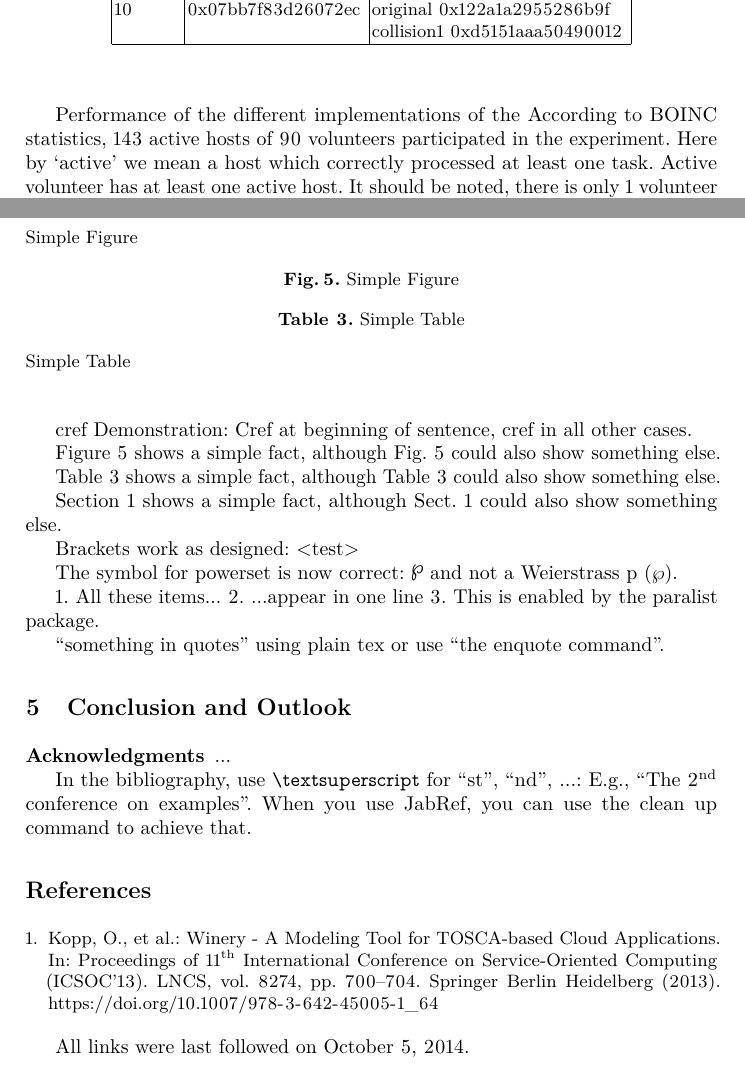
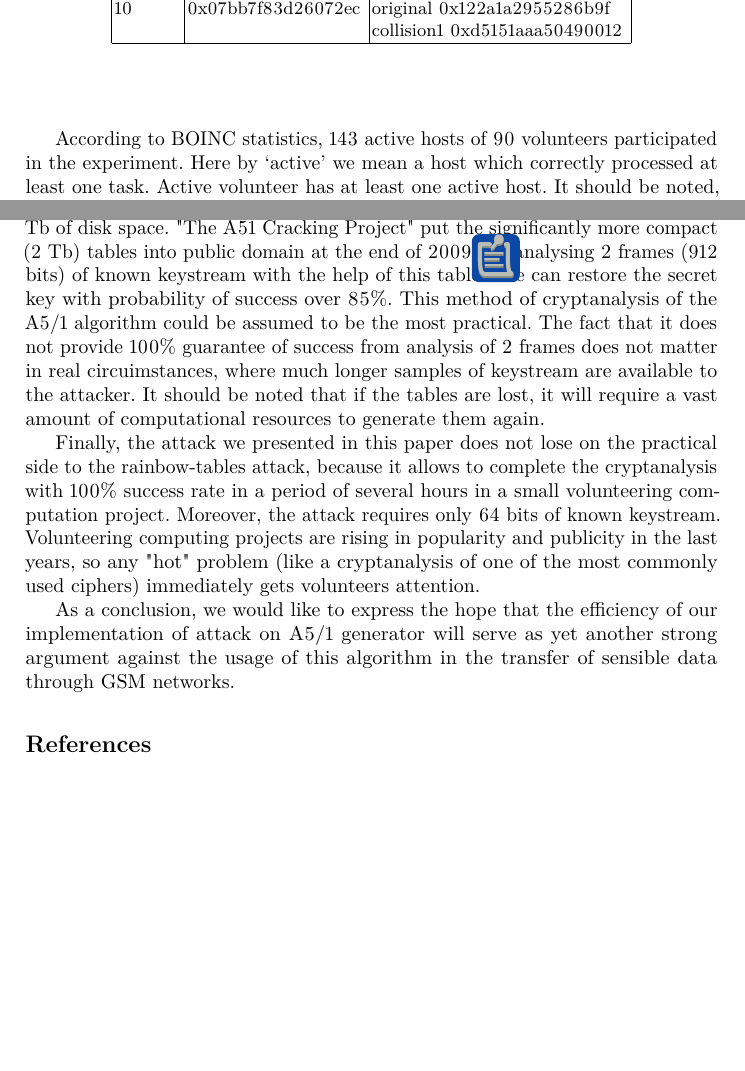
Before and after one commit to Nauchnik/AndersonAttack, a LaTeX paper (Paper PaCT 2017/paper.tex): two parts of pages 12 and 13 of 13 before the commit and two parts of pages 12 and 14 of 14 after it, joined at a grey line, cut so that both start at the same text, the shorter picture padded with empty space. Compiled offline with pdfLaTeX; a missing bibliography style is replaced by a similar one.

Commit message:
+ Section 5 complete

```diff
--- a/Paper PaCT 2017/paper.tex
+++ b/Paper PaCT 2017/paper.tex
@@ -686,10 +686,7 @@ collisions).
 \end{table}
 
 
-Performance of the different implementations of the According to BOINC
-statistics, 143 active hosts of 90 volunteers participated in the experiment.
-Here by ‘active’ we mean a host which correctly processed at least one task.
-Active volunteer has at least one active host. It should be noted, there is
-only 1 volunteer from Russia in top-10 project volunteers list (formed
-according to the amount of credits), the most of them are from United States (4
-persons). In top-10 list of teams there is only one team from Russia too.
+According to BOINC statistics, 143 active hosts of 90 volunteers participated
+in the experiment.  Here by ‘active’ we mean a host which correctly processed
+at least one task.  Active volunteer has at least one active host. It should be
+noted, there is only 1 volunteer from Russia in top-10 project volunteers list
@@ -696,56 +771,32 @@ persons). In top-10 list of teams there is only one team from Russia too.
+these to occupy about 7 Tb of disk space. "The A51 Cracking Project" put the
+significantly more compact (2 Tb) tables into public domain at the end of 2009
+\todo {cite what?}. By analysing 2 frames (912 bits) of known keystream with
+the help of this tables one can restore the secret key with probability of
+success over 85\%. This method of cryptanalysis of the A5/1 algorithm could be
+assumed to be the most practical. The fact that it does not provide 100\%
+guarantee of success from analysis of 2 frames does not matter in real
+circuimstances, where much longer samples of keystream are available to the
+attacker. It should be noted that if the tables are lost, it will require a
+vast amount of computational resources to generate them again.
+
+Finally, the attack we presented in this paper does not lose on the practical
+side to the rainbow-tables attack, because it allows to complete the
+cryptanalysis with 100\% success rate in a period of several hours in a small
+volunteering computation project. Moreover, the attack requires only 64 bits of
+known keystream. Volunteering computing projects are rising in popularity and
+publicity in the last years, so any "hot" problem (like a cryptanalysis of one
+of the most commonly used ciphers) immediately gets volunteers attention.
+
+As a conclusion, we would like to express the hope that the efficiency of our
+implementation of attack on A5/1 generator will serve as yet another strong
+argument against the usage of this algorithm in the transfer of sensible data
+through GSM networks.
 
 
-
-Winery~\cite{Winery} is graphical \commentontext{modeling}{modeling with one \enquote{l}, because of AE} tool.
-
-\begin{figure}
-Simple Figure
-\caption{Simple Figure}
-\label{fig:simple}
-\end{figure}
-
-\begin{table}
-\caption{Simple Table}
-
-\label{tab:simple}
-Simple Table
-\end{table}
-
-cref Demonstration: Cref at beginning of sentence, cref in all other cases.
-
-\Cref{fig:simple} shows a simple fact, although \cref{fig:simple} could also show something else.
-
-\Cref{tab:simple} shows a simple fact, although \cref{tab:simple} could also show something else.
-
-\Cref{sec:intro} shows a simple fact, although \cref{sec:intro} could also show something else.
-
-Brackets work as designed:
-<test>
-
-The symbol for powerset is now correct: $\powerset$ and not a Weierstrass p ($\wp$).
-
-\begin{inparaenum}
-\item All these items...
-\item ...appear in one line
-\item This is enabled by the paralist package.
-\end{inparaenum}
-
-``something in quotes'' using plain tex or use \enquote{the enquote command}.
-
-\section{Conclusion and Outlook}
-
-\subsubsection*{Acknowledgments}
-...
-
-In the bibliography, use \texttt{\textbackslash textsuperscript} for ``st'', ``nd'', ...:
-E.g., \enquote{The 2\textsuperscript{nd} conference on examples}.
-When you use \href{https://www.jabref.org}{JabRef}, you can use the clean up command to achieve that.
 
 %%%%%%%%%%%%%%%%%%%%%%%%%%%%%%%%%%%%%%%%%%%%%%%%%%%%%%%%%%%%%%%%%%%%%%%%%%%%%%%
 \bibliographystyle{splncs03}
 \bibliography{paper}
-
-All links were last followed on October 5, 2014.
 %%%%%%%%%%%%%%%%%%%%%%%%%%%%%%%%%%%%%%%%%%%%%%%%%%%%%%%%%%%%%%%%%%%%%%%%%%%%%%%
 
 \end{document}
```
Also changed, not shown: Paper PaCT 2017/paper.tex (104 more changed lines).
